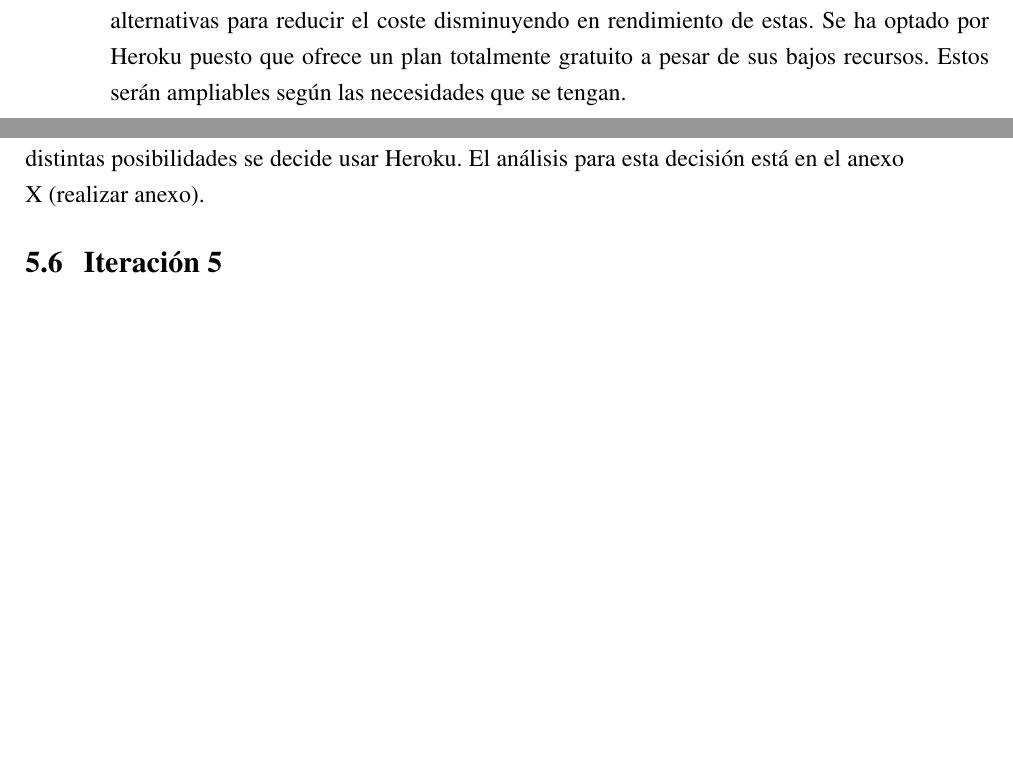
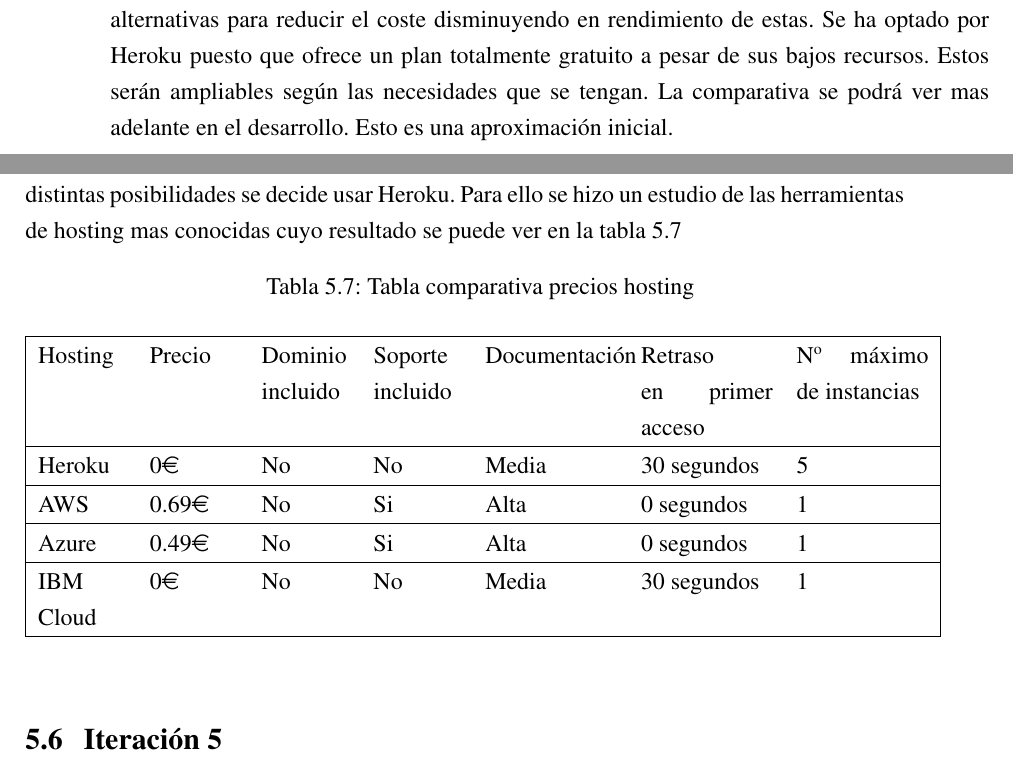
Before and after one commit to grego1201/MFT-DOC, a LaTeX thesis (doc/TFG/main.tex, which reads doc/TFG/desarrollodir/introduccion.tex, doc/TFG/desarrollodir/iteracion4.tex): two parts of pages 59 and 72 of 142, joined at a grey line, cut so that both start at the same text, the shorter picture padded with empty space. The pictures show the PDF file doc/TFG/main.pdf that the author committed with the source.

Commit message:
Add hosting compare

```diff
--- a/doc/TFG/desarrollodir/introduccion.tex
+++ b/doc/TFG/desarrollodir/introduccion.tex
@@ -203,7 +203,7 @@
 busca lucrarse con el uso de herramienta, si no que sea útil para el resto se han buscado
 alternativas para reducir el coste disminuyendo en rendimiento de estas. Se ha optado
 por Heroku puesto que ofrece un plan totalmente gratuito a pesar de sus bajos recursos.
-Estos serán ampliables según las necesidades que se tengan.
+Estos serán ampliables según las necesidades que se tengan.  La comparativa se podrá ver mas adelante en el desarrollo. Esto es una aproximación inicial.
 
 Por lo que el coste total del proyecto puede verse en la \hyperref[tab:Costes del proyecto]{tabla 5.2}.
 
--- a/doc/TFG/desarrollodir/iteracion4.tex
+++ b/doc/TFG/desarrollodir/iteracion4.tex
@@ -8,5 +8,18 @@
 Para ello tendrá que estar alojada en algún servidor externo.
 Puesto que no guardamos ningún dato sensible, no hace falta
 que esté alojado en Europa. Después de analizar las distintas posibilidades
-% ampliar mostrando diferentes tipos de hsoting y precios
-se decide usar Heroku. El análisis para esta decisión está en el anexo X (realizar anexo).
+se decide usar Heroku. Para ello se hizo un estudio de las herramientas
+de hosting mas conocidas cuyo resultado se puede ver en la \hyperref[tab:Tabla comparativa precios hosting]{tabla 5.7}
+
+\begin{longtable}{|p{0.1\linewidth}p{0.1\linewidth}p{0.1\linewidth}p{0.1\linewidth}p{0.15\linewidth}p{0.15\linewidth}p{0.15\linewidth}|}
+  \caption{Tabla comparativa precios hosting}
+  \label{tab:Tabla comparativa precios hosting}
+  \endfirsthead
+  \endhead
+  \hline
+  \multicolumn{1}{|l}{Hosting} & Precio & Dominio incluido & Soporte incluido & Documentación & Retraso en primer acceso & Nº máximo de instancias \\ \hline
+  Heroku & 0€ & No & No & Media & 30 segundos & 5 \\ \hline
+  AWS & 0.69€ & No & Si & Alta & 0 segundos & 1 \\ \hline
+  Azure & 0.49€ & No & Si & Alta & 0 segundos & 1 \\ \hline
+  IBM Cloud & 0€ & No & No & Media & 30 segundos & 1 \\ \hline
+\end{longtable}
```
Also changed, not shown: doc/TFG/desarrollodir/iteracion5.tex (+9 -9 lines), doc/TFG/main.pdf.
